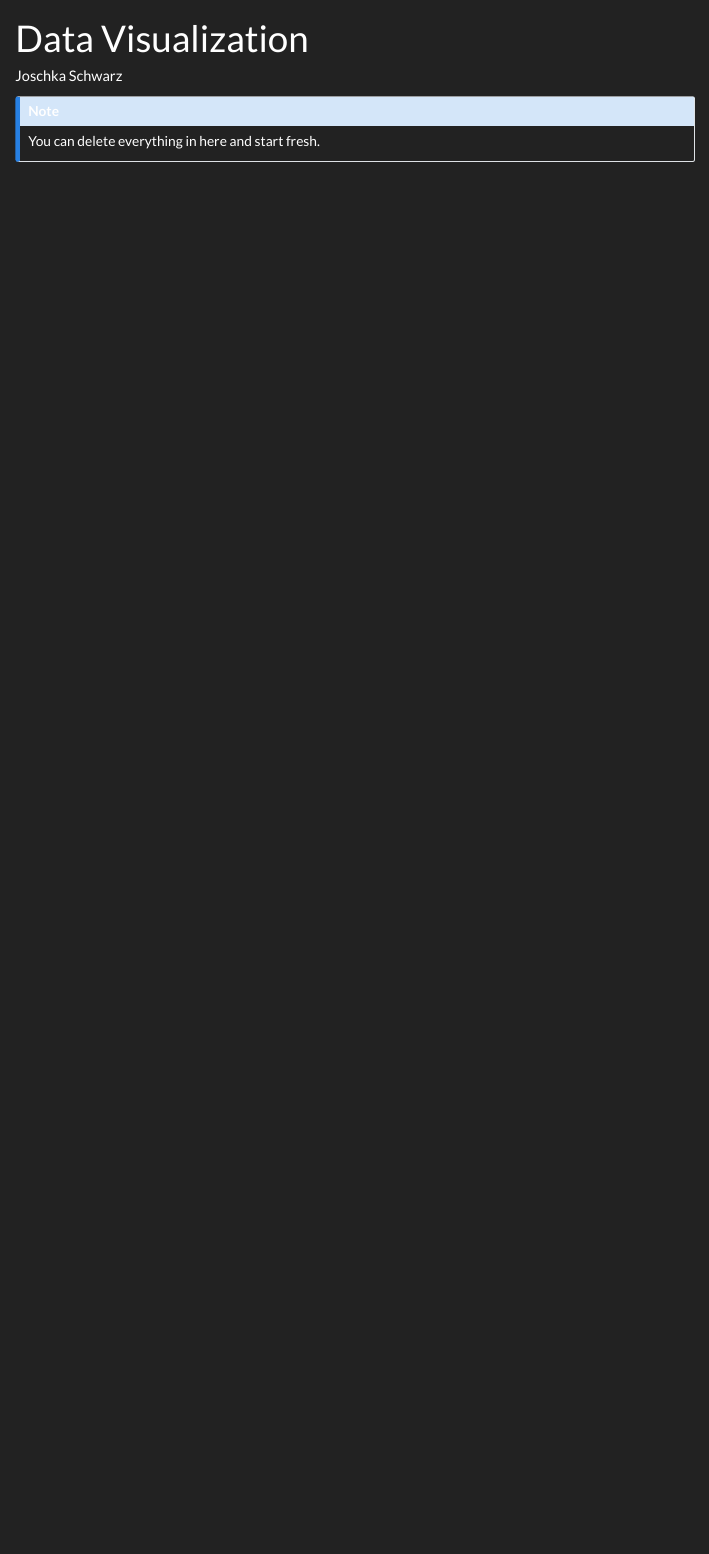
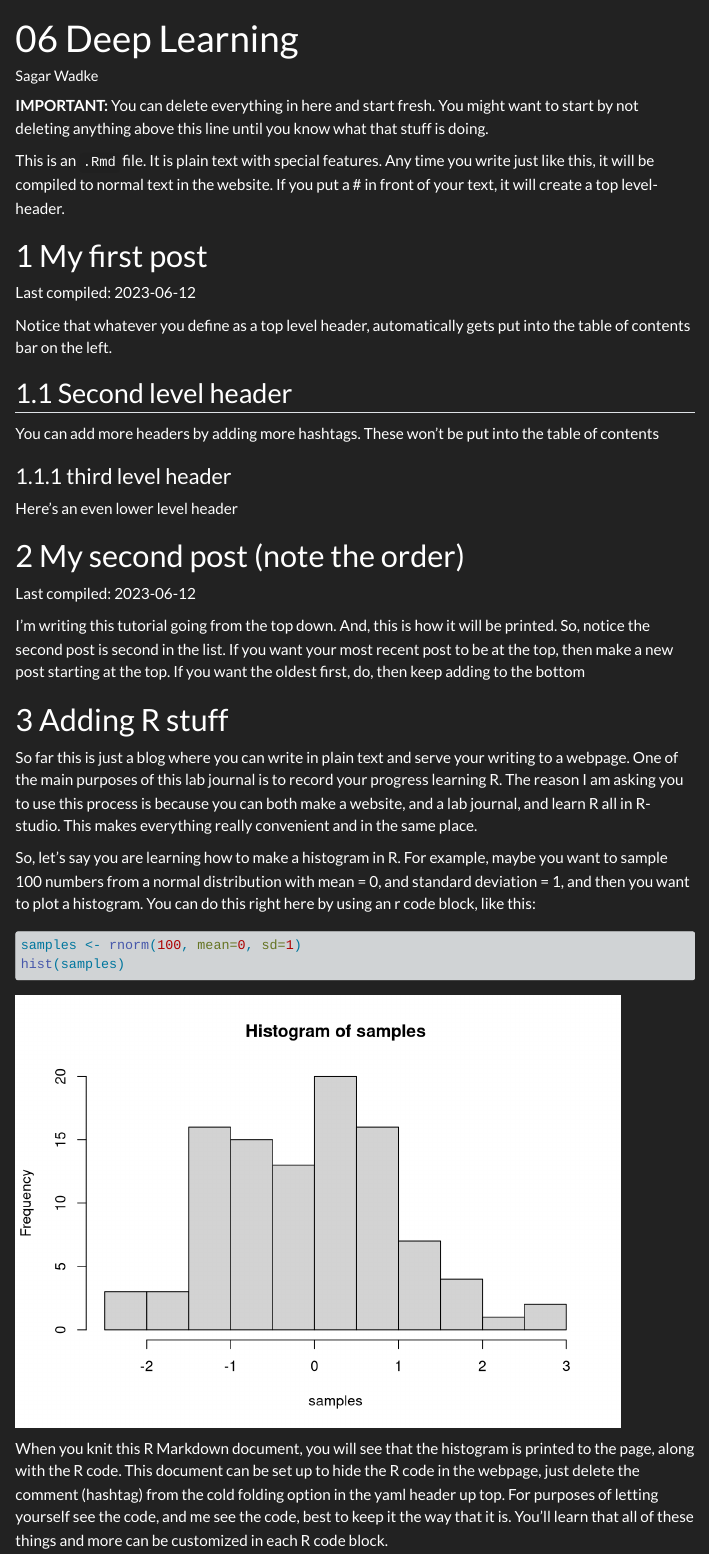
Before and after one commit to TUHHStartupEngineers-Classroom/ss23-bdml-SagarWadke, a Quarto document (content/01_journal/06_ml_dl.qmd): the page in a window 1100 px wide, from its top. Rendered offline with R 4.5, knitr and Pandoc in place of Quarto, with nearby package versions; code that draws random numbers runs with fixed seeds of ours; menus at the side of the page are left out.

Commit message:
deep learning

````diff
--- a/content/01_journal/06_ml_dl.qmd
+++ b/content/01_journal/06_ml_dl.qmd
@@ -1,8 +1,46 @@
 ---
-title: "Data Visualization"
-author: "Joschka Schwarz"
+title: "06 Deep Learning"
+author: "Sagar Wadke"
 ---
 
-::: callout-note
-You can delete everything in here and start fresh.
-:::
+
+```{r setup, include=FALSE}
+knitr::opts_chunk$set(message=FALSE,warning=FALSE, cache=TRUE)
+```
+
+**IMPORTANT:** You can delete everything in here and start fresh. You might want to start by not deleting anything above this line until you know what that stuff is doing.
+
+This is an `.Rmd` file. It is plain text with special features. Any time you write just like this, it will be compiled to normal text in the website. If you put a \# in front of your text, it will create a top level-header.
+
+# My first post
+
+Last compiled: `r Sys.Date()`
+
+Notice that whatever you define as a top level header, automatically gets put into the table of contents bar on the left.
+
+## Second level header
+
+You can add more headers by adding more hashtags. These won't be put into the table of contents
+
+### third level header
+
+Here's an even lower level header
+
+# My second post (note the order)
+
+Last compiled: `r Sys.Date()`
+
+I'm writing this tutorial going from the top down. And, this is how it will be printed. So, notice the second post is second in the list. If you want your most recent post to be at the top, then make a new post starting at the top. If you want the oldest first, do, then keep adding to the bottom
+
+# Adding R stuff
+
+So far this is just a blog where you can write in plain text and serve your writing to a webpage. One of the main purposes of this lab journal is to record your progress learning R. The reason I am asking you to use this process is because you can both make a website, and a lab journal, and learn R all in R-studio. This makes everything really convenient and in the same place.
+
+So, let's say you are learning how to make a histogram in R. For example, maybe you want to sample 100 numbers from a normal distribution with mean = 0, and standard deviation = 1, and then you want to plot a histogram. You can do this right here by using an r code block, like this:
+
+```{r}
+samples <- rnorm(100, mean=0, sd=1)
+hist(samples)
+```
+
+When you knit this R Markdown document, you will see that the histogram is printed to the page, along with the R code. This document can be set up to hide the R code in the webpage, just delete the comment (hashtag) from the cold folding option in the yaml header up top. For purposes of letting yourself see the code, and me see the code, best to keep it the way that it is. You'll learn that all of these things and more can be customized in each R code block.
````
Also changed, not shown: 00_Scripts/data_processing_pipeline.R (added, +33 -0 lines), content/01_journal/06_ml_dl_files/figure-html/unnamed-chunk-2-1.png (added), 11 other files.
